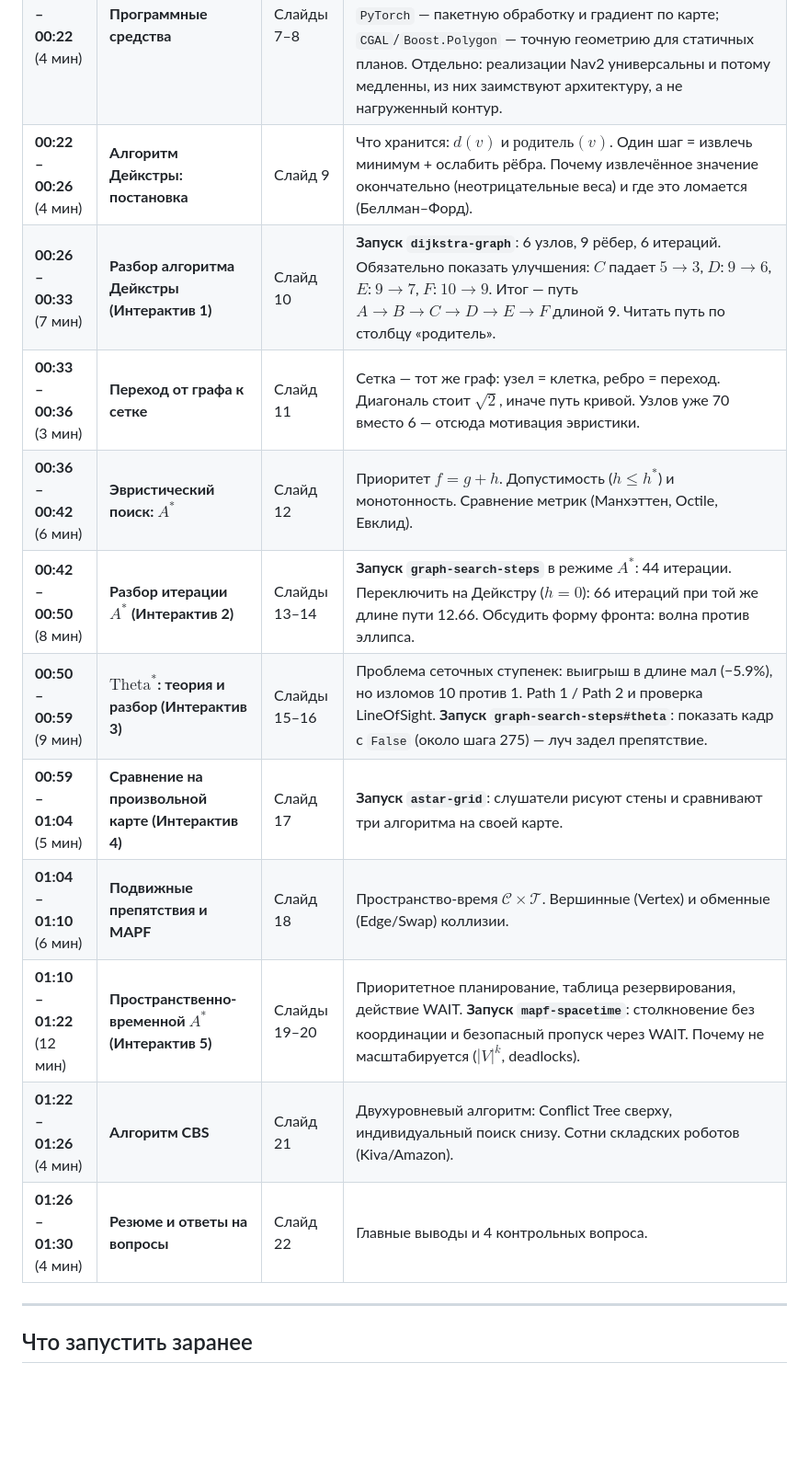
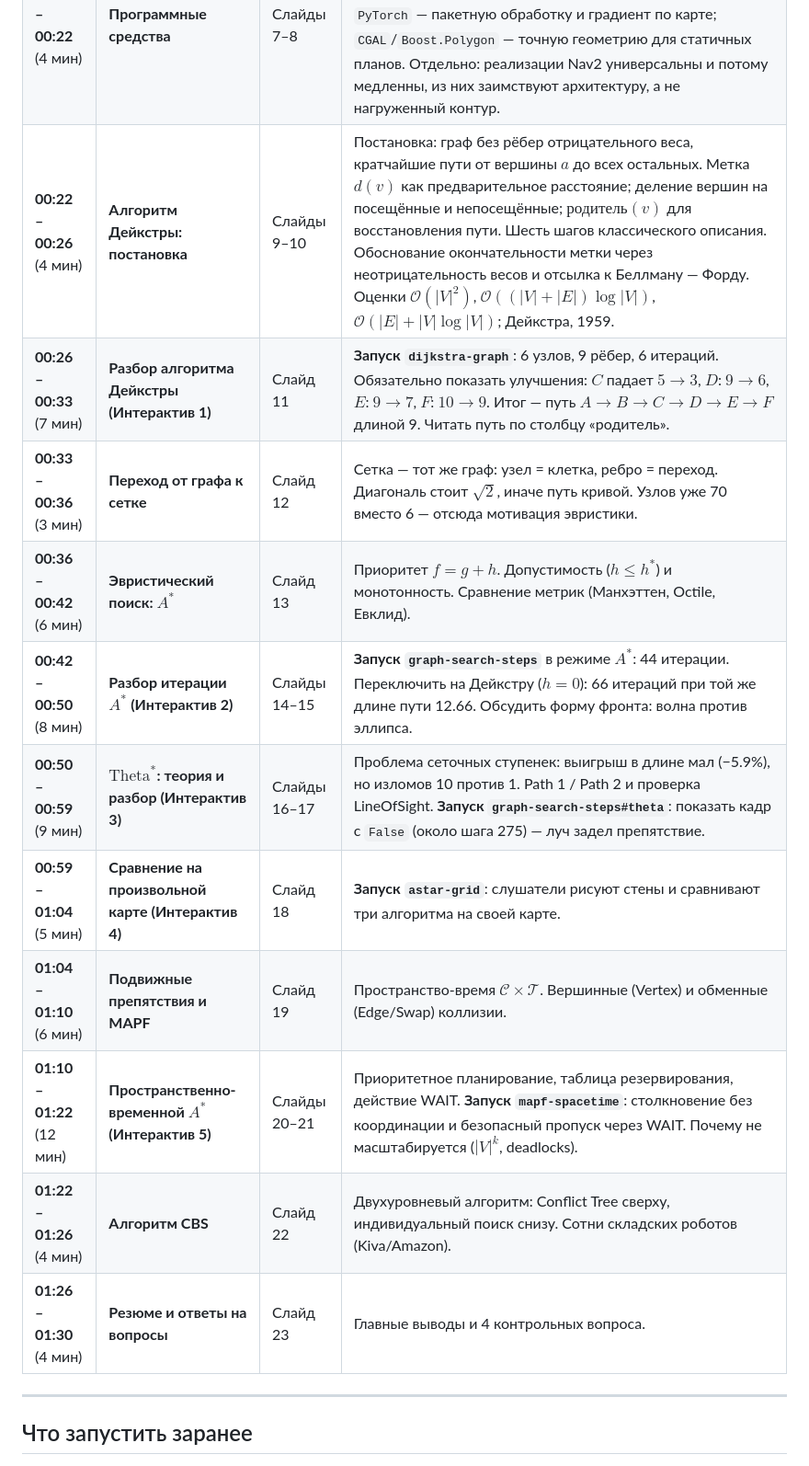
Before and after one commit to MrBoriska/lectures_robotics_planning, a Markdown page: lectures/lecture-02/timing.md, the part around the change. Shown at 92% size. Drawn GitHub-style; blank space fills up the shorter version.

```diff
--- a/lectures/lecture-02/timing.md
+++ b/lectures/lecture-02/timing.md
@@ -13,17 +13,17 @@
 | **00:06 – 00:12** (6 мин) | **Построение графа видимости** | Слайд 5 | Наивный алгоритм: все углы → все пары → выбросить пересечённые. На рисунке: 10 вершин, 45 проверок, 20 отброшено, 25 рёбер. Сложность $\mathcal{O}(n^3)$; заметающий луч Ли (1978) даёт $\mathcal{O}(n^2 \log n)$. |
 | **00:12 – 00:18** (6 мин) | **Построение диаграммы Вороного** | Слайд 6 | Волновой метод (brushfire): каждая точка запоминает расстояние и «чьё» препятствие ближе. GVD — граница между зонами влияния. Стены карты — тоже препятствие. Побочный продукт — поле расстояний из лекции 01. Точная альтернатива — Форчун, $\mathcal{O}(n \log n)$. |
 | **00:18 – 00:22** (4 мин) | **Программные средства** | Слайды 7–8 | `scipy.ndimage.distance_transform_edt` возвращает расстояние **и индекс ближайшего препятствия** — готовую разметку зон влияния; `cupy` даёт тот же интерфейс на GPU; `PyTorch` — пакетную обработку и градиент по карте; `CGAL`/`Boost.Polygon` — точную геометрию для статичных планов. Отдельно: реализации Nav2 универсальны и потому медленны, из них заимствуют архитектуру, а не нагруженный контур. |
-| **00:22 – 00:26** (4 мин) | **Алгоритм Дейкстры: постановка** | Слайд 9 | Что хранится: $d(v)$ и $\text{родитель}(v)$. Один шаг = извлечь минимум + ослабить рёбра. Почему извлечённое значение окончательно (неотрицательные веса) и где это ломается (Беллман–Форд). |
-| **00:26 – 00:33** (7 мин) | **Разбор алгоритма Дейкстры (Интерактив 1)** | Слайд 10 | **Запуск `dijkstra-graph`**: 6 узлов, 9 рёбер, 6 итераций. Обязательно показать улучшения: $C$ падает $5 \to 3$, $D$: $9 \to 6$, $E$: $9 \to 7$, $F$: $10 \to 9$. Итог — путь $A \to B \to C \to D \to E \to F$ длиной 9. Читать путь по столбцу «родитель». |
-| **00:33 – 00:36** (3 мин) | **Переход от графа к сетке** | Слайд 11 | Сетка — тот же граф: узел = клетка, ребро = переход. Диагональ стоит $\sqrt{2}$, иначе путь кривой. Узлов уже 70 вместо 6 — отсюда мотивация эвристики. |
-| **00:36 – 00:42** (6 мин) | **Эвристический поиск: $A^*$** | Слайд 12 | Приоритет $f = g + h$. Допустимость ($h \le h^*$) и монотонность. Сравнение метрик (Манхэттен, Octile, Евклид). |
-| **00:42 – 00:50** (8 мин) | **Разбор итерации $A^*$ (Интерактив 2)** | Слайды 13–14 | **Запуск `graph-search-steps`** в режиме $A^*$: 44 итерации. Переключить на Дейкстру ($h = 0$): 66 итераций при той же длине пути 12.66. Обсудить форму фронта: волна против эллипса. |
-| **00:50 – 00:59** (9 мин) | **$\text{Theta}^*$: теория и разбор (Интерактив 3)** | Слайды 15–16 | Проблема сеточных ступенек: выигрыш в длине мал (−5.9%), но изломов 10 против 1. Path 1 / Path 2 и проверка LineOfSight. **Запуск `graph-search-steps#theta`**: показать кадр с `False` (около шага 275) — луч задел препятствие. |
-| **00:59 – 01:04** (5 мин) | **Сравнение на произвольной карте (Интерактив 4)** | Слайд 17 | **Запуск `astar-grid`**: слушатели рисуют стены и сравнивают три алгоритма на своей карте. |
-| **01:04 – 01:10** (6 мин) | **Подвижные препятствия и MAPF** | Слайд 18 | Пространство-время $\mathcal{C} \times \mathcal{T}$. Вершинные (Vertex) и обменные (Edge/Swap) коллизии. |
-| **01:10 – 01:22** (12 мин) | **Пространственно-временной $A^*$ (Интерактив 5)** | Слайды 19–20 | Приоритетное планирование, таблица резервирования, действие WAIT. **Запуск `mapf-spacetime`**: столкновение без координации и безопасный пропуск через WAIT. Почему не масштабируется ($|V|^k$, deadlocks). |
-| **01:22 – 01:26** (4 мин) | **Алгоритм CBS** | Слайд 21 | Двухуровневый алгоритм: Conflict Tree сверху, индивидуальный поиск снизу. Сотни складских роботов (Kiva/Amazon). |
-| **01:26 – 01:30** (4 мин) | **Резюме и ответы на вопросы** | Слайд 22 | Главные выводы и 4 контрольных вопроса. |
+| **00:22 – 00:26** (4 мин) | **Алгоритм Дейкстры: постановка** | Слайды 9–10 | Постановка: граф без рёбер отрицательного веса, кратчайшие пути от вершины $a$ до всех остальных. Метка $d(v)$ как предварительное расстояние; деление вершин на посещённые и непосещённые; $\text{родитель}(v)$ для восстановления пути. Шесть шагов классического описания. Обоснование окончательности метки через неотрицательность весов и отсылка к Беллману — Форду. Оценки $\mathcal{O}(|V|^2)$, $\mathcal{O}((|V|+|E|)\log|V|)$, $\mathcal{O}(|E| + |V|\log|V|)$; Дейкстра, 1959. |
+| **00:26 – 00:33** (7 мин) | **Разбор алгоритма Дейкстры (Интерактив 1)** | Слайд 11 | **Запуск `dijkstra-graph`**: 6 узлов, 9 рёбер, 6 итераций. Обязательно показать улучшения: $C$ падает $5 \to 3$, $D$: $9 \to 6$, $E$: $9 \to 7$, $F$: $10 \to 9$. Итог — путь $A \to B \to C \to D \to E \to F$ длиной 9. Читать путь по столбцу «родитель». |
+| **00:33 – 00:36** (3 мин) | **Переход от графа к сетке** | Слайд 12 | Сетка — тот же граф: узел = клетка, ребро = переход. Диагональ стоит $\sqrt{2}$, иначе путь кривой. Узлов уже 70 вместо 6 — отсюда мотивация эвристики. |
+| **00:36 – 00:42** (6 мин) | **Эвристический поиск: $A^*$** | Слайд 13 | Приоритет $f = g + h$. Допустимость ($h \le h^*$) и монотонность. Сравнение метрик (Манхэттен, Octile, Евклид). |
+| **00:42 – 00:50** (8 мин) | **Разбор итерации $A^*$ (Интерактив 2)** | Слайды 14–15 | **Запуск `graph-search-steps`** в режиме $A^*$: 44 итерации. Переключить на Дейкстру ($h = 0$): 66 итераций при той же длине пути 12.66. Обсудить форму фронта: волна против эллипса. |
+| **00:50 – 00:59** (9 мин) | **$\text{Theta}^*$: теория и разбор (Интерактив 3)** | Слайды 16–17 | Проблема сеточных ступенек: выигрыш в длине мал (−5.9%), но изломов 10 против 1. Path 1 / Path 2 и проверка LineOfSight. **Запуск `graph-search-steps#theta`**: показать кадр с `False` (около шага 275) — луч задел препятствие. |
+| **00:59 – 01:04** (5 мин) | **Сравнение на произвольной карте (Интерактив 4)** | Слайд 18 | **Запуск `astar-grid`**: слушатели рисуют стены и сравнивают три алгоритма на своей карте. |
+| **01:04 – 01:10** (6 мин) | **Подвижные препятствия и MAPF** | Слайд 19 | Пространство-время $\mathcal{C} \times \mathcal{T}$. Вершинные (Vertex) и обменные (Edge/Swap) коллизии. |
+| **01:10 – 01:22** (12 мин) | **Пространственно-временной $A^*$ (Интерактив 5)** | Слайды 20–21 | Приоритетное планирование, таблица резервирования, действие WAIT. **Запуск `mapf-spacetime`**: столкновение без координации и безопасный пропуск через WAIT. Почему не масштабируется ($|V|^k$, deadlocks). |
+| **01:22 – 01:26** (4 мин) | **Алгоритм CBS** | Слайд 22 | Двухуровневый алгоритм: Conflict Tree сверху, индивидуальный поиск снизу. Сотни складских роботов (Kiva/Amazon). |
+| **01:26 – 01:30** (4 мин) | **Резюме и ответы на вопросы** | Слайд 23 | Главные выводы и 4 контрольных вопроса. |
 
 ---
 
```
Also changed, not shown: lectures/lecture-02/lecture-02.md (+63 -12 lines).
